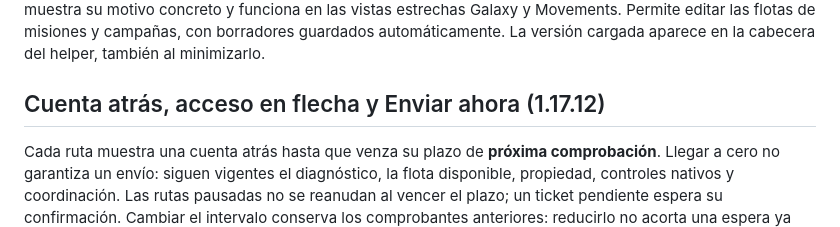
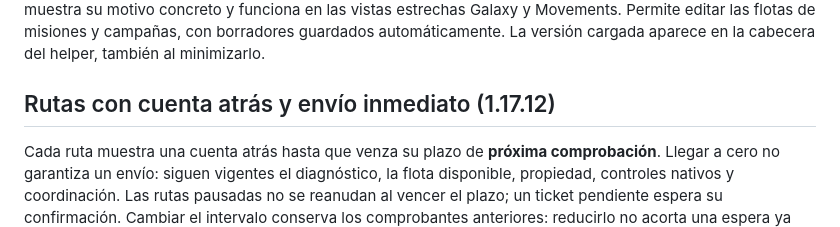
Before and after one commit to alexx-ftw/old-light-auto-upgrade, a Markdown page: README.md, the part around the change. GitHub-like rendering.

Commit message:
Align 1.17.12 release heading with embedded changelog

```diff
--- a/README.md
+++ b/README.md
@@ -3,7 +3,7 @@
 Userscript para [Old Light](https://oldlight.io/play) que atiende primero el Resource Depot necesario y su Reactor, después da prioridad a la flota y reserva recursos para los mínimos de naves y muestra una ETA del siguiente pedido. También mejora edificios por prioridad, ajusta Reactor y Resource Depot según necesidad, muestra presets de flota con Shift + clic, permite esperar o producir las naves que falten para una misión, reintenta ataques fallidos con un Marauder más y envía avisos opcionales al navegador o Telegram, incluidos objetivos de nivel por estructura. Versión **1.17.12**, con gestión imperial coordinada y Drive sin ventana permanente, métricas locales opcionales de uso y errores y un changelog integrado. Mantiene la infraestructura necesaria antes que la flota. Retira automáticamente las misiones vinculadas al cancelar su campaña. Reintenta las interrupciones temporales, muestra su motivo concreto y funciona en las vistas estrechas Galaxy y Movements. Permite editar las flotas de misiones y campañas, con borradores guardados automáticamente. La versión cargada aparece en la cabecera del helper, también al minimizarlo.
 
 
-## Cuenta atrás, acceso en flecha y Enviar ahora (1.17.12)
+## Rutas con cuenta atrás y envío inmediato (1.17.12)
 
 Cada ruta muestra una cuenta atrás hasta que venza su plazo de **próxima comprobación**. Llegar a cero no garantiza un envío: siguen vigentes el diagnóstico, la flota disponible, propiedad, controles nativos y coordinación. Las rutas pausadas no se reanudan al vencer el plazo; un ticket pendiente espera su confirmación. Cambiar el intervalo conserva los comprobantes anteriores: reducirlo no acorta una espera ya registrada, y aumentarlo puede prolongarla.
 
```
